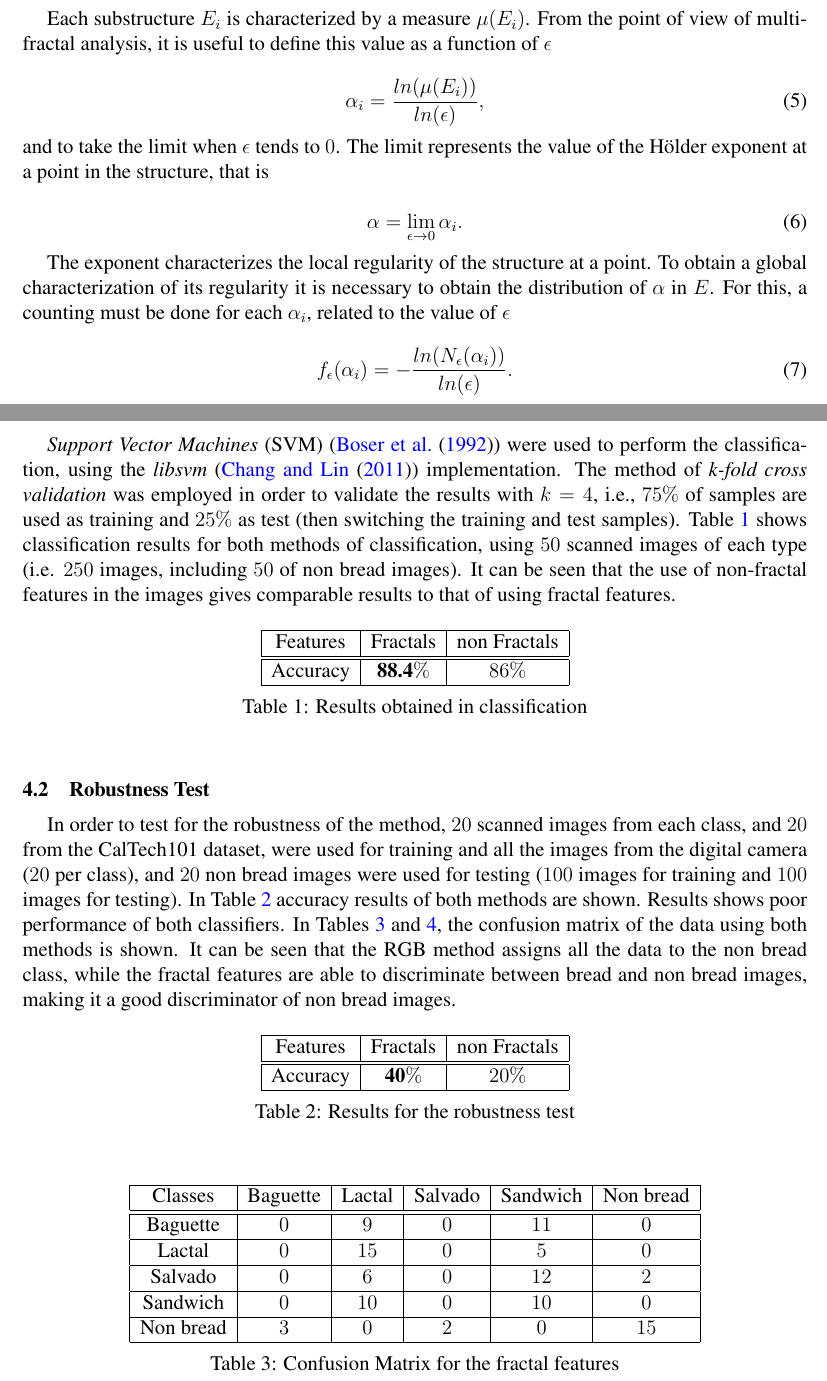
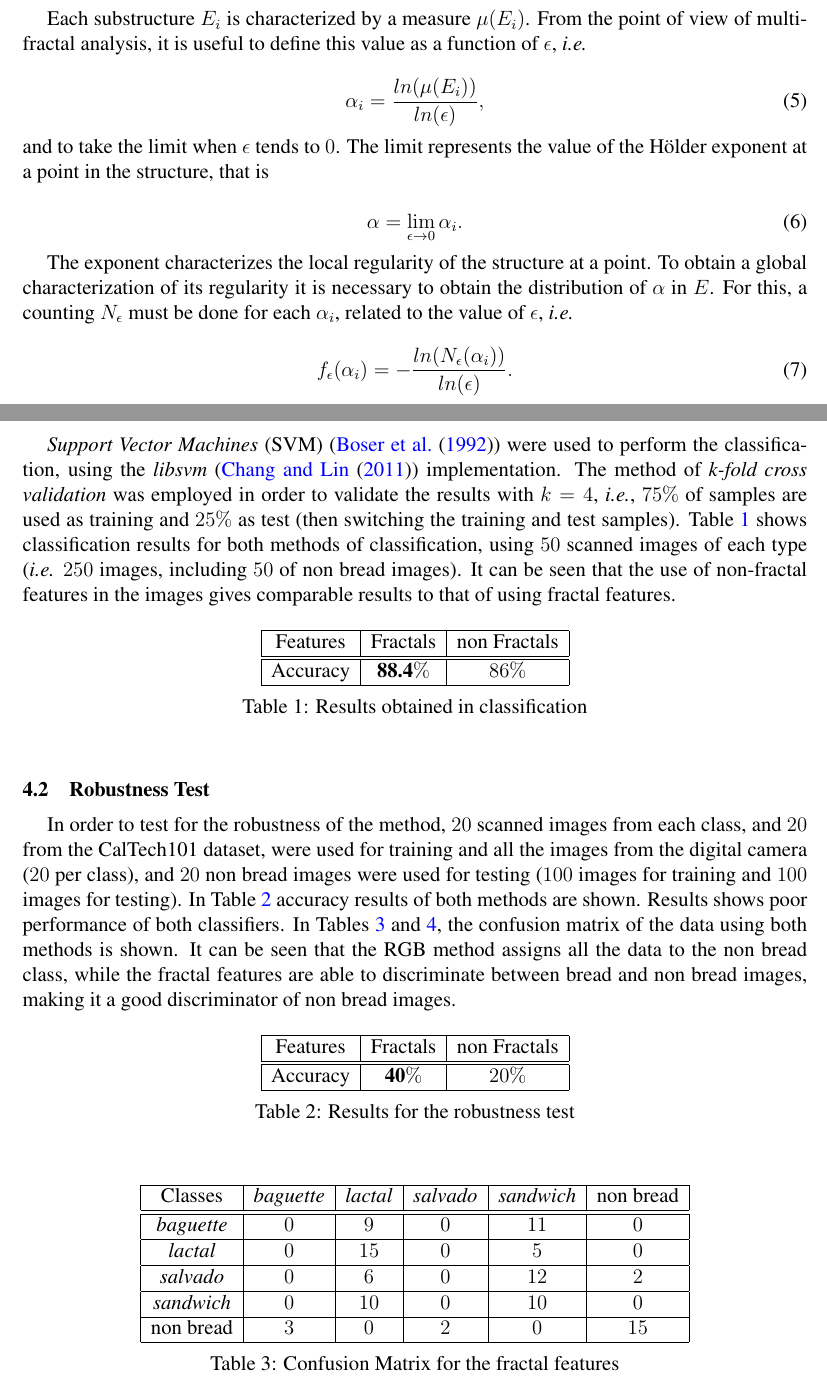
Before and after one commit to rbaravalle/mecom, a LaTeX document (baravalle.tex): two parts of pages 4 and 7 of 11, joined at a grey line, cut so that both start at the same text. Compiled offline with pdfLaTeX.

Commit message:
3 correcciones mas jcarlos

```diff
--- a/baravalle.tex
+++ b/baravalle.tex
@@ -140,7 +140,7 @@ Let $E$ be an structure divided in disjoint substructures $E_{i}$ of size $\epsi
 \displaystyle\bigcup_{i}E_{i} = E.
 \end{equation}
 
-Each substructure $E_{i}$ is characterized by a measure $\mu(E_{i})$. From the point of view of multifractal analysis, it is useful to define this value as a function of $\epsilon$
+Each substructure $E_{i}$ is characterized by a measure $\mu(E_{i})$. From the point of view of multifractal analysis, it is useful to define this value as a function of $\epsilon$, {\em i.e.}
 
 
 \begin{equation}
@@ -155,7 +155,7 @@ and to take the limit when $\epsilon$ tends to $0$. The limit represents the val
 \label{eqn:eqn5}
 \end{equation}
 
-The exponent characterizes the local regularity of the structure at a point. To obtain a global characterization of its regularity it is necessary to obtain the distribution of $\alpha$ in $E$. For this, a counting must be done for each $\alpha_{i}$, related to the value of $\epsilon$
+The exponent characterizes the local regularity of the structure at a point. To obtain a global characterization of its regularity it is necessary to obtain the distribution of $\alpha$ in $E$. For this, a counting $N_{\epsilon}$ must be done for each $\alpha_{i}$, related to the value of $\epsilon$, {\em i.e.}
 
 \begin{equation}
 f_{\epsilon}(\alpha_{i}) = - \frac{ln(N_{\epsilon}(\alpha_{i}))}{ln(\epsilon)}.
@@ -277,7 +277,7 @@ An unsupervised SOM of the fractal and non fractal representation of scanned ima
 \subsection{Classification}
 {\em Support Vector Machines} (SVM)~(\cite{Boser92}) were used to perform the classification, using the {\em libsvm}~(\cite{Chang2011}) implementation.
 %\subsection{Scanned Images}
-The method of {\em k-fold cross validation} was employed in order to validate the results with $k = 4$, i.e., $75\%$ of samples are used as training and $25\%$ as test (then switching the training and test samples). Table \ref{table:tableFirstTest} shows classification results for both methods of classification, using $50$ scanned images of each type (i.e. $250$ images, including $50$ of non bread images). It can be seen that the use of non-fractal features in the images gives comparable results to that of using fractal features.
+The method of {\em k-fold cross validation} was employed in order to validate the results with $k = 4$, {\em i.e.}, $75\%$ of samples are used as training and $25\%$ as test (then switching the training and test samples). Table \ref{table:tableFirstTest} shows classification results for both methods of classification, using $50$ scanned images of each type ({\em i.e.} $250$ images, including $50$ of non bread images). It can be seen that the use of non-fractal features in the images gives comparable results to that of using fractal features.
 
 \begin{table}[htb]
 \centering
@@ -315,18 +315,18 @@ In order to test for the robustness of the method, $20$ scanned images from each
 \centering
 \begin{tabular}{|c|c|c|c|c|c|}
     \hline
-    Classes & Baguette & Lactal & Salvado & Sandwich & Non bread\\
+    Classes & {\em baguette} & {\em lactal} & {\em salvado} & {\em sandwich} & non bread\\
     \hline
     \hline
-    Baguette    &   $0$  &   $9$  &   $0$  &  $11$ &   $0$\\
+    {\em baguette} &   $0$  &   $9$  &   $0$  &  $11$ &   $0$\\
     \hline
-    Lactal  & $0$ & $15$ & $0$ & $5$ & $0$\\
+    {\em lactal}  & $0$ & $15$ & $0$ & $5$ & $0$\\
     \hline
-    Salvado & $0$ & $6$ & $0$ & $12$ & $2$\\
+    {\em salvado} & $0$ & $6$ & $0$ & $12$ & $2$\\
     \hline
-    Sandwich  & $0$ & $10$ & $0$ & $10$ & $0$\\
+    {\em sandwich}  & $0$ & $10$ & $0$ & $10$ & $0$\\
     \hline
-    Non bread  & $3$ & $0$ & $2$ & $0$ & $15$\\
+    non bread  & $3$ & $0$ & $2$ & $0$ & $15$\\
     \hline
 \end{tabular}
 \caption{Confusion Matrix for the fractal features}
```
Also changed, not shown: baravalle.tex (20 more changed lines).
